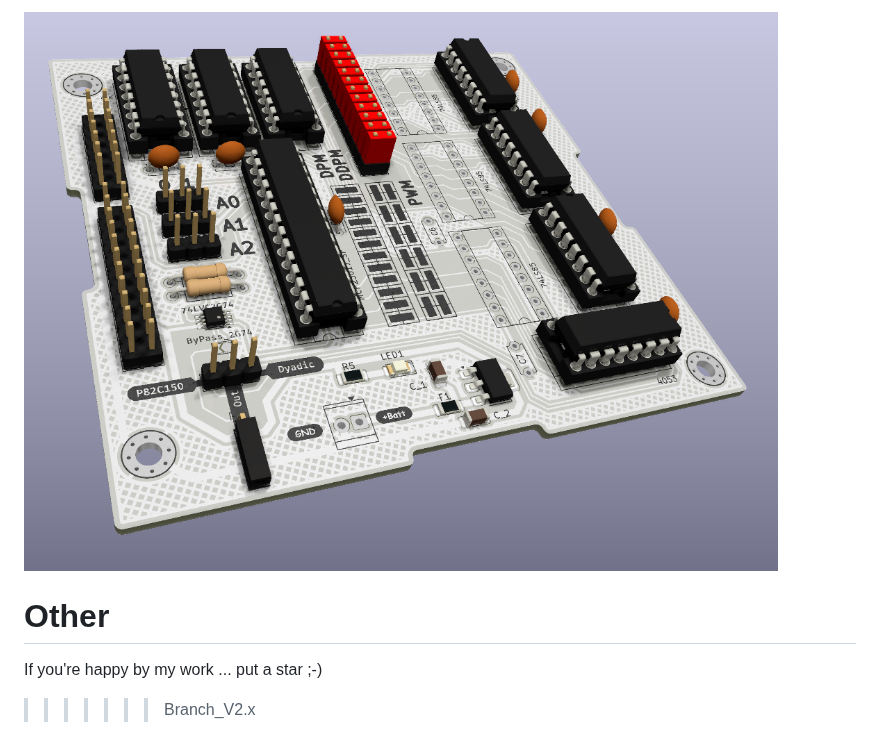
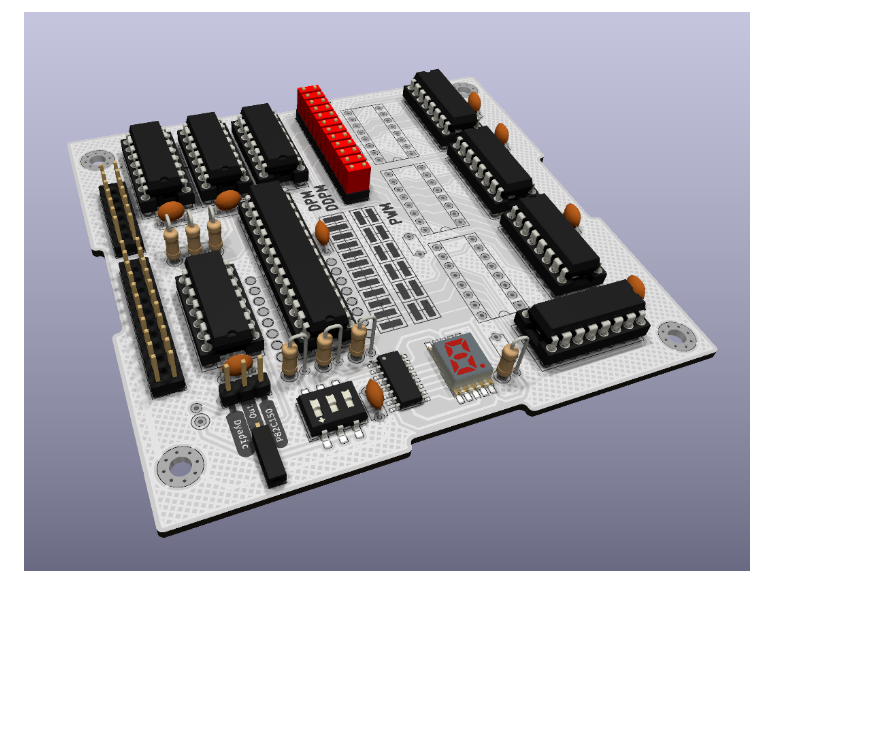
Before and after one commit to Gosharad1980/DistributedPulseModulation, a Markdown page: README.md, the part around one of its changes. Rendered like a GitHub page; pictures changed too: img/Dyadic_Discret_Pulse_Modulation.png; blank space fills up the shorter version.

```diff
--- a/README.md
+++ b/README.md
@@ -86,6 +74,2 @@ If you're happy by my work ... put a star ;-)
 
 ![Dyadic_Discret_Pulse_Modulation](./img/Dyadic_Discret_Pulse_Modulation.png)
-
-# Other
-If you're happy by my work ... put a star ;-)
->>>>>>> Branch_V2.x
```
Also changed, not shown: other parts of README.md (+5 -17 lines), img/DistributedPulseModulation_overview.png (added), img/P82C150_DPM.png, img/P82C150_PWM.png, 1 other file.
